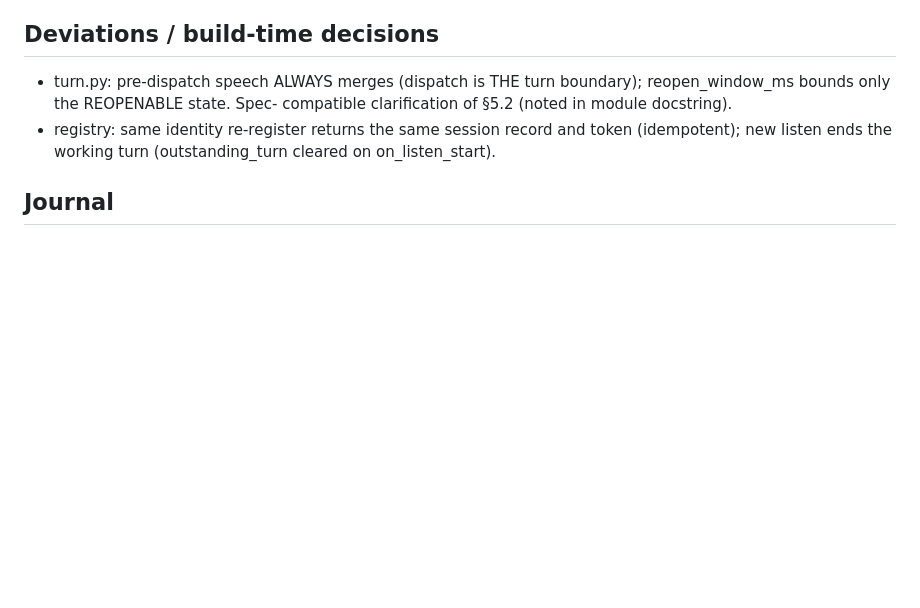
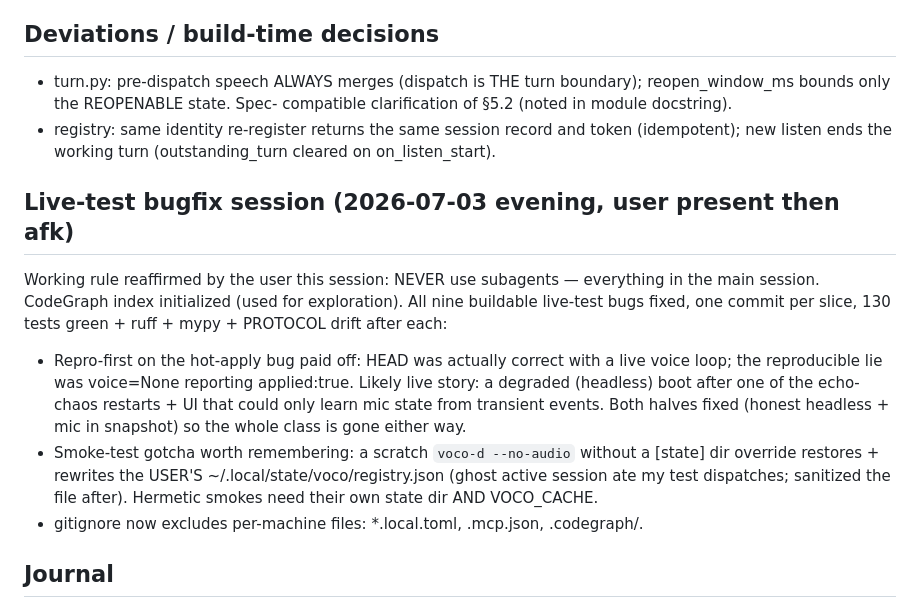
Before and after one commit to dn00/vocodeck2, a Markdown page: BUILD.md, the part around one of its changes. Drawn GitHub-style; blank space fills up the shorter version.

```diff
--- a/BUILD.md
+++ b/BUILD.md
@@ -251,6 +303,27 @@ bridge round-trip works via curl/CLI with a fake-audio harness.
   token (idempotent); new listen ends the working turn (outstanding_turn
   cleared on on_listen_start).
 
+## Live-test bugfix session (2026-07-03 evening, user present then afk)
+
+Working rule reaffirmed by the user this session: NEVER use subagents —
+everything in the main session. CodeGraph index initialized (used for
+exploration). All nine buildable live-test bugs fixed, one commit per
+slice, 130 tests green + ruff + mypy + PROTOCOL drift after each:
+
+- Repro-first on the hot-apply bug paid off: HEAD was actually correct
+  with a live voice loop; the reproducible lie was voice=None reporting
+  applied:true. Likely live story: a degraded (headless) boot after one
+  of the echo-chaos restarts + UI that could only learn mic state from
+  transient events. Both halves fixed (honest headless + mic in
+  snapshot) so the whole class is gone either way.
+- Smoke-test gotcha worth remembering: a scratch `voco-d --no-audio`
+  without a [state] dir override restores + rewrites the USER'S
+  ~/.local/state/voco/registry.json (ghost active session ate my test
+  dispatches; sanitized the file after). Hermetic smokes need their own
+  state dir AND VOCO_CACHE.
+- gitignore now excludes per-machine files: *.local.toml, .mcp.json,
+  .codegraph/.
+
 ## Journal
 
 - 2026-07-03: SPEC.md v1.1 finalized (review findings + first-mate +
```
Also changed, not shown: other parts of BUILD.md (+52 -0 lines).
